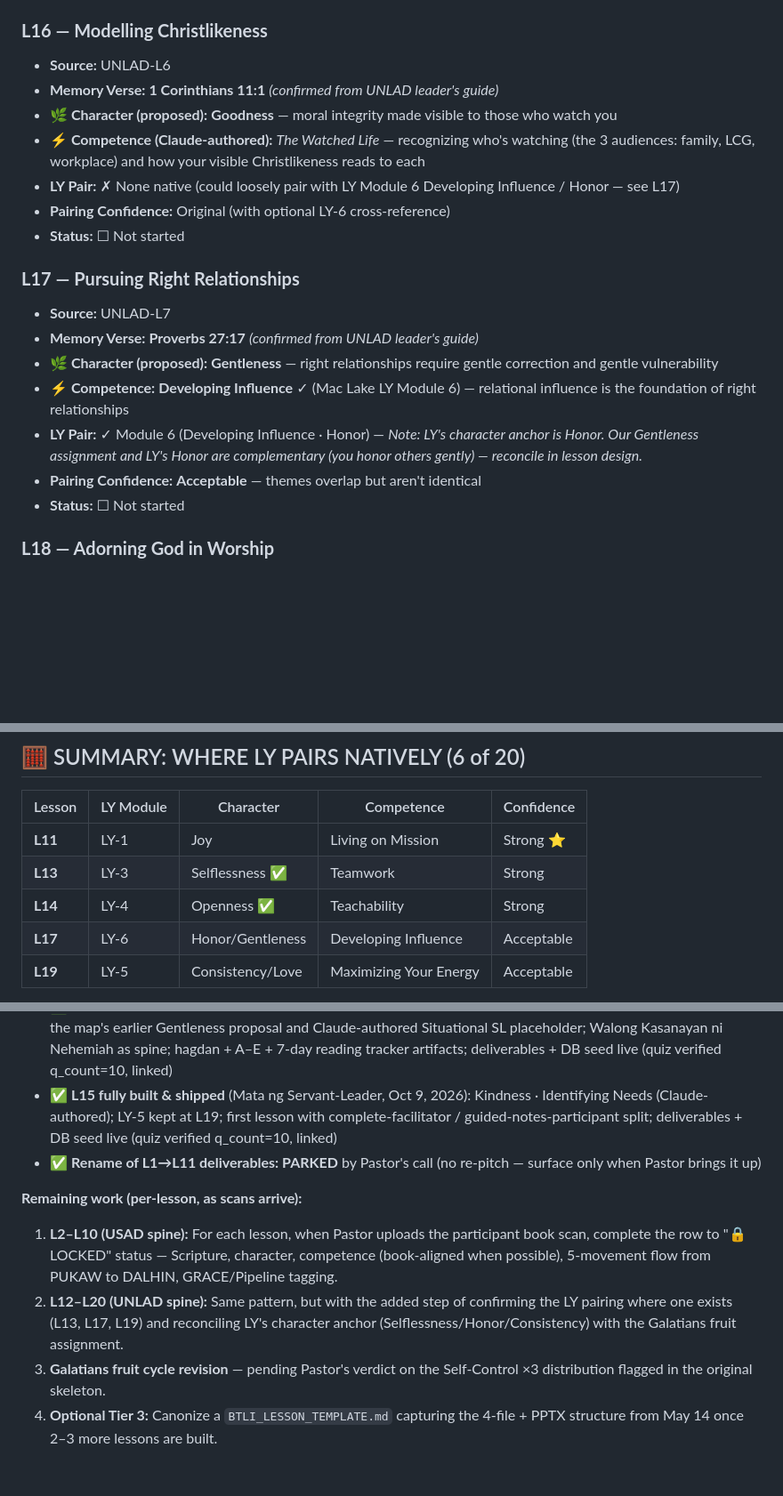
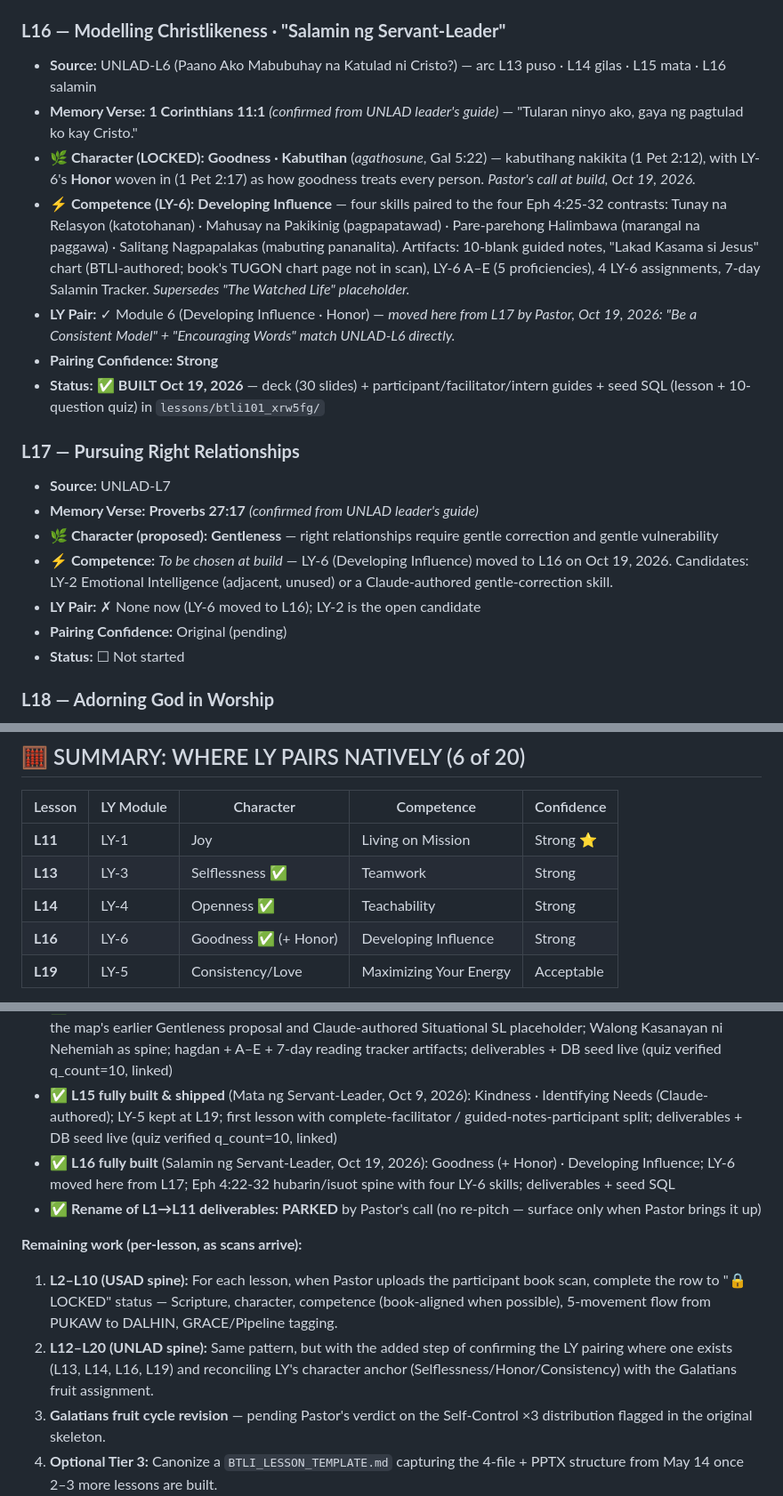
Before and after one commit to gejable1/multiply, a Markdown page: BTLI1_LESSON_MAP.md, 3 parts joined by grey strips. Shown at 89% size. Rendered like a GitHub page; blank space fills up the shorter version.

Commit message:
L16: lock Salamin ng Servant-Leader in lesson map - Goodness (+Honor) / Developing Influence; LY-6 moved from L17 to L16; L17 competence reopened (#341)
Co-authored-by: Claude <noreply@anthropic.com>

```diff
--- a/BTLI1_LESSON_MAP.md
+++ b/BTLI1_LESSON_MAP.md
@@ -401,22 +401,22 @@ The printed template on p.20 has 4 boxes (S/O/A/P) but the TUGON narrative names
 - **Format first:** first lesson under the Pastor's Oct 9 rule — **facilitator guide = complete** (all stories in full, SAY scripts, answer key); **participant guide = guided notes** (story title + non-spoiling recall line + fill-in blanks)
 - **Status:** ✅ **BUILT & SHIPPED Oct 9, 2026** — deck (29 slides) + participant/facilitator/intern guides + seed SQL (lesson + 10-question quiz, verified q_count=10, linked) in `lessons/btli101_xrw5fg/`
 
-### **L16 — Modelling Christlikeness**
-- **Source:** UNLAD-L6
-- **Memory Verse:** **1 Corinthians 11:1** *(confirmed from UNLAD leader's guide)*
-- **🌿 Character (proposed):** **Goodness** — moral integrity made visible to those who watch you
-- **⚡ Competence (Claude-authored):** *The Watched Life* — recognizing who's watching (the 3 audiences: family, LCG, workplace) and how your visible Christlikeness reads to each
-- **LY Pair:** ✗ None native (could loosely pair with LY Module 6 Developing Influence / Honor — see L17)
-- **Pairing Confidence:** Original (with optional LY-6 cross-reference)
-- **Status:** ☐ Not started
+### **L16 — Modelling Christlikeness · "Salamin ng Servant-Leader"**
+- **Source:** UNLAD-L6 (Paano Ako Mabubuhay na Katulad ni Cristo?) — arc L13 puso · L14 gilas · L15 mata · L16 salamin
+- **Memory Verse:** **1 Corinthians 11:1** *(confirmed from UNLAD leader's guide)* — "Tularan ninyo ako, gaya ng pagtulad ko kay Cristo."
+- **🌿 Character (LOCKED):** **Goodness · Kabutihan** (*agathosune*, Gal 5:22) — kabutihang nakikita (1 Pet 2:12), with LY-6's **Honor** woven in (1 Pet 2:17) as how goodness treats every person. *Pastor's call at build, Oct 19, 2026.*
+- **⚡ Competence (LY-6):** **Developing Influence** — four skills paired to the four Eph 4:25-32 contrasts: Tunay na Relasyon (katotohanan) · Mahusay na Pakikinig (pagpapatawad) · Pare-parehong Halimbawa (marangal na paggawa) · Salitang Nagpapalakas (mabuting pananalita). Artifacts: 10-blank guided notes, "Lakad Kasama si Jesus" chart (BTLI-authored; book's TUGON chart page not in scan), LY-6 A–E (5 proficiencies), 4 LY-6 assignments, 7-day Salamin Tracker. *Supersedes "The Watched Life" placeholder.*
+- **LY Pair:** ✓ Module 6 (Developing Influence · Honor) — *moved here from L17 by Pastor, Oct 19, 2026: "Be a Consistent Model" + "Encouraging Words" match UNLAD-L6 directly.*
+- **Pairing Confidence:** **Strong**
+- **Status:** ✅ **BUILT Oct 19, 2026** — deck (30 slides) + participant/facilitator/intern guides + seed SQL (lesson + 10-question quiz) in `lessons/btli101_xrw5fg/`
 
 ### **L17 — Pursuing Right Relationships**
 - **Source:** UNLAD-L7
 - **Memory Verse:** **Proverbs 27:17** *(confirmed from UNLAD leader's guide)*
 - **🌿 Character (proposed):** **Gentleness** — right relationships require gentle correction and gentle vulnerability
-- **⚡ Competence:** **Developing Influence** ✓ (Mac Lake LY Module 6) — relational influence is the foundation of right relationships
-- **LY Pair:** ✓ Module 6 (Developing Influence · Honor) — *Note: LY's character anchor is Honor. Our Gentleness assignment and LY's Honor are complementary (you honor others gently) — reconcile in lesson design.*
-- **Pairing Confidence:** **Acceptable** — themes overlap but aren't identical
+- **⚡ Competence:** *To be chosen at build* — LY-6 (Developing Influence) moved to L16 on Oct 19, 2026. Candidates: LY-2 Emotional Intelligence (adjacent, unused) or a Claude-authored gentle-correction skill.
+- **LY Pair:** ✗ None now (LY-6 moved to L16); LY-2 is the open candidate
+- **Pairing Confidence:** Original (pending)
 - **Status:** ☐ Not started
 
 ### **L18 — Adorning God in Worship**
@@ -456,7 +456,7 @@ The printed template on p.20 has 4 boxes (S/O/A/P) but the TUGON narrative names
 | **L11** | LY-1 | Joy | Living on Mission | Strong ⭐ |
 | **L13** | LY-3 | Selflessness ✅ | Teamwork | Strong |
 | **L14** | LY-4 | Openness ✅ | Teachability | Strong |
-| **L17** | LY-6 | Honor/Gentleness | Developing Influence | Acceptable |
+| **L16** | LY-6 | Goodness ✅ (+ Honor) | Developing Influence | Strong |
 | **L19** | LY-5 | Consistency/Love | Maximizing Your Energy | Acceptable |
 
 **Only 4 strong/acceptable native pairings.** That means **16 of 20 lessons (80%) will have Claude-authored character+competence material**. This is a real editorial commitment per lesson — Pastor should review the authored material more carefully than the paired material.
@@ -480,12 +480,13 @@ The printed template on p.20 has 4 boxes (S/O/A/P) but the TUGON narrative names
 - ✅ **L13 fully built & shipped** (Puso ng Servant-Leader): character anchor revised Patience → **Selflessness** per Pastor's build-time confirmation; L13=puso / L14=gilas two-lesson arc on Philippians 2 established; deliverables + DB seed live
 - ✅ **L14 fully built & shipped** (Gilas ng Servant-Leader): LY-4 pairing locked (Teachability · Openness), superseding the map's earlier Gentleness proposal and Claude-authored Situational SL placeholder; Walong Kasanayan ni Nehemiah as spine; hagdan + A–E + 7-day reading tracker artifacts; deliverables + DB seed live (quiz verified q_count=10, linked)
 - ✅ **L15 fully built & shipped** (Mata ng Servant-Leader, Oct 9, 2026): Kindness · Identifying Needs (Claude-authored); LY-5 kept at L19; first lesson with complete-facilitator / guided-notes-participant split; deliverables + DB seed live (quiz verified q_count=10, linked)
+- ✅ **L16 fully built** (Salamin ng Servant-Leader, Oct 19, 2026): Goodness (+ Honor) · Developing Influence; LY-6 moved here from L17; Eph 4:22-32 hubarin/isuot spine with four LY-6 skills; deliverables + seed SQL
 - ✅ **Rename of L1→L11 deliverables: PARKED** by Pastor's call (no re-pitch — surface only when Pastor brings it up)
 
 **Remaining work (per-lesson, as scans arrive):**
 
 1. **L2–L10 (USAD spine):** For each lesson, when Pastor uploads the participant book scan, complete the row to "🔒 LOCKED" status — Scripture, character, competence (book-aligned when possible), 5-movement flow from PUKAW to DALHIN, GRACE/Pipeline tagging.
-2. **L12–L20 (UNLAD spine):** Same pattern, but with the added step of confirming the LY pairing where one exists (L13, L17, L19) and reconciling LY's character anchor (Selflessness/Honor/Consistency) with the Galatians fruit assignment.
+2. **L12–L20 (UNLAD spine):** Same pattern, but with the added step of confirming the LY pairing where one exists (L13, L14, L16, L19) and reconciling LY's character anchor (Selflessness/Honor/Consistency) with the Galatians fruit assignment.
 3. **Galatians fruit cycle revision** — pending Pastor's verdict on the Self-Control ×3 distribution flagged in the original skeleton.
 4. **Optional Tier 3:** Canonize a `BTLI_LESSON_TEMPLATE.md` capturing the 4-file + PPTX structure from May 14 once 2–3 more lessons are built.
 
```
